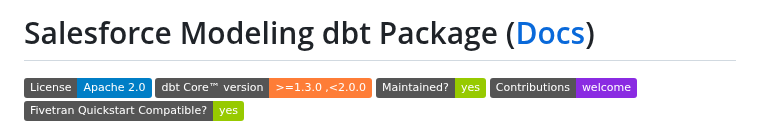
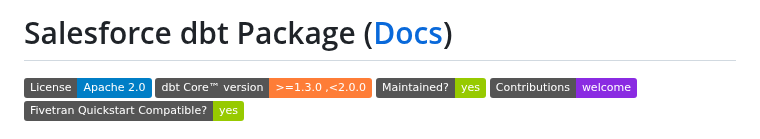
Before and after one commit to fivetran/dbt_salesforce, a Markdown page: README.md, the part around the change. Drawn GitHub-style; badges without logos.

Commit message:
readme again

```diff
--- a/README.md
+++ b/README.md
@@ -1,4 +1,4 @@
-# Salesforce Modeling dbt Package ([Docs](https://fivetran.github.io/dbt_salesforce/))
+# Salesforce dbt Package ([Docs](https://fivetran.github.io/dbt_salesforce/))
 
 <p align="left">
     <a alt="License"
```
